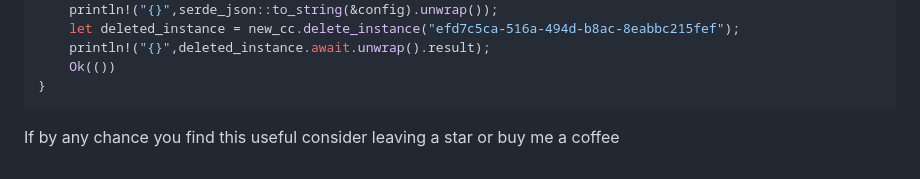
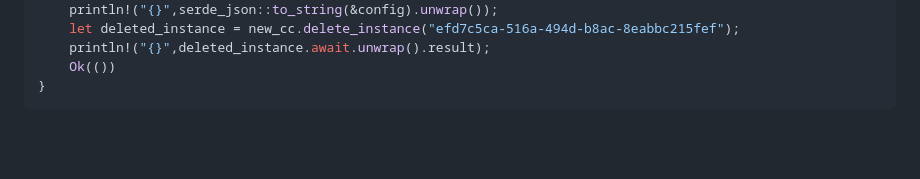
Before and after one commit to s1ntaxe770r/civo-rs, a Markdown page: README.md, the part around the change. Rendered like a GitHub page; blank space fills up the shorter version.

````diff
--- a/README.md
+++ b/README.md
@@ -87,5 +87,3 @@ async fn main() -> Result<(), Box<dyn std::error::Error>> {
     Ok(())
 }
 ```
-
-If by any chance you find this useful consider leaving a star or buy me a coffee
````
